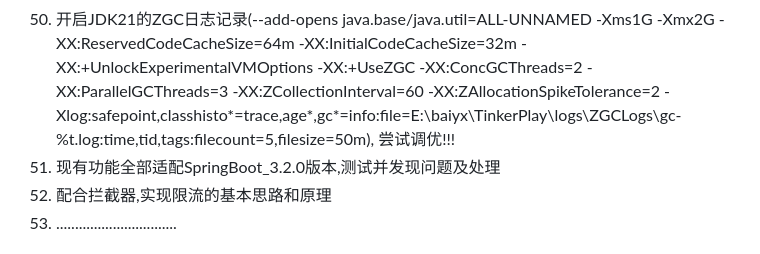
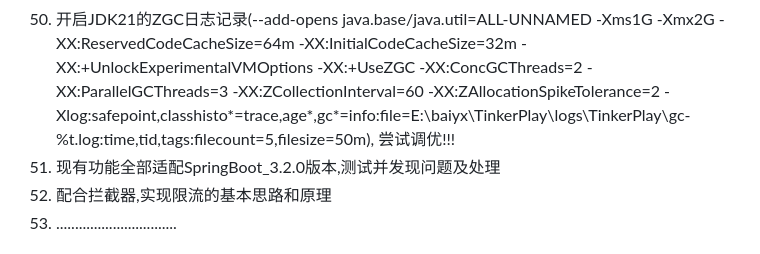
Before and after one commit to aiYunS-love/TinkerPlay, a Markdown page: README.md, the part around the change. Rendered like a GitHub page.

Commit message:
新年好!

```diff
--- a/README.md
+++ b/README.md
@@ -96,7 +96,7 @@ JAVA_21 + springboot_3.2.2 + mybatis_3.5.15 + redis_7.0.9 + rabbitmq_3.11.10 + E
     -XX:ParallelGCThreads=3
     -XX:ZCollectionInterval=60
     -XX:ZAllocationSpikeTolerance=2
-    -Xlog:safepoint,classhisto*=trace,age*,gc*=info:file=E:\baiyx\TinkerPlay\logs\ZGCLogs\gc-%t.log:time,tid,tags:filecount=5,filesize=50m),
+    -Xlog:safepoint,classhisto*=trace,age*,gc*=info:file=E:\baiyx\TinkerPlay\logs\TinkerPlay\gc-%t.log:time,tid,tags:filecount=5,filesize=50m),
      尝试调优!!!
 51. 现有功能全部适配SpringBoot_3.2.0版本,测试并发现问题及处理
 52. 配合拦截器,实现限流的基本思路和原理
```
